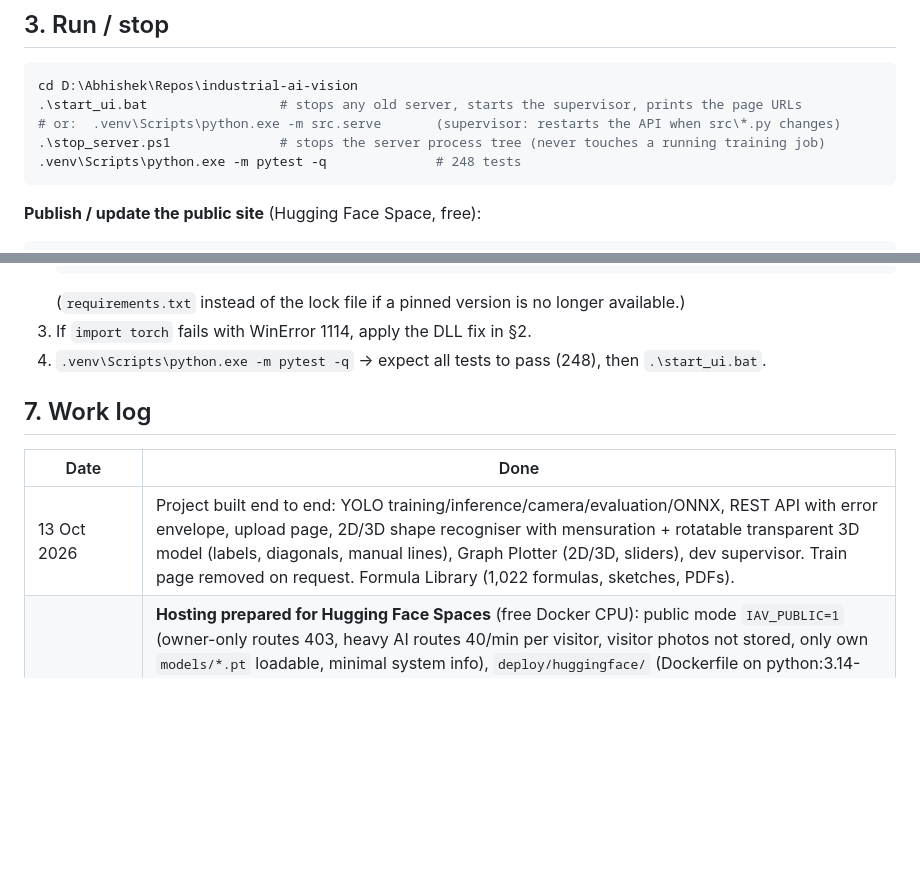
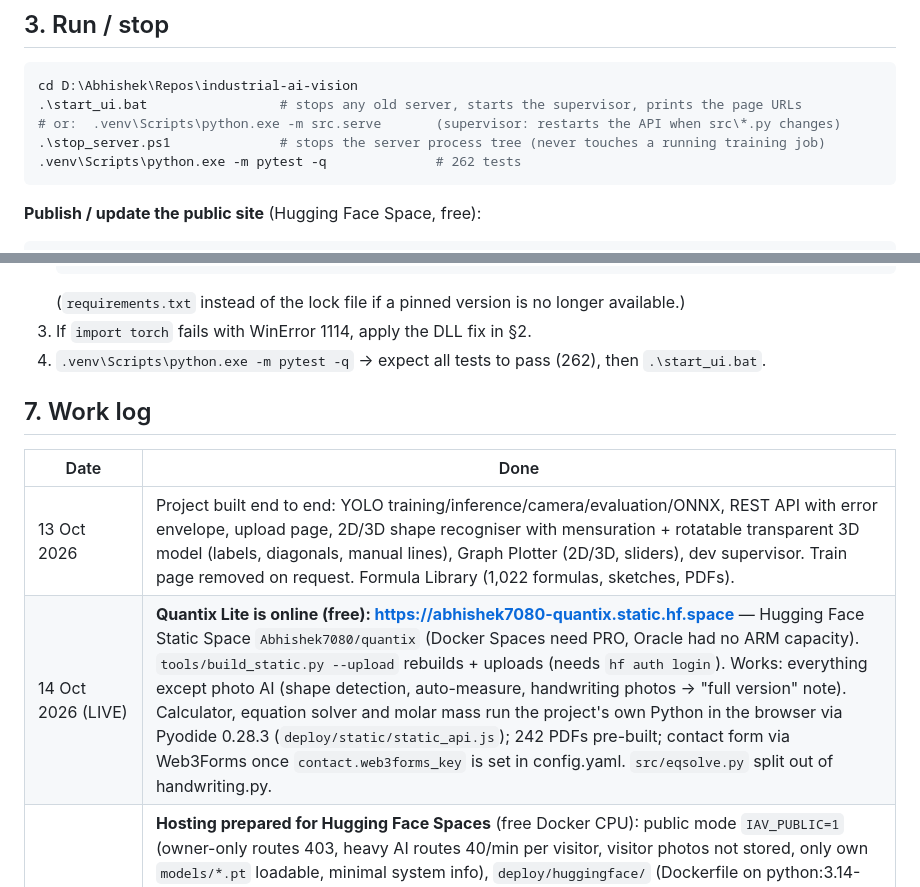
Before and after one commit to Abhishek7880/quantix-AI-powered-science-maths-lab, a Markdown page: WORKSPACE.md, 2 parts joined by grey strips. Drawn GitHub-style; blank space fills up the shorter version.

Commit message:
WORKSPACE: Quantix Lite is live on Hugging Face
Co-Authored-By: Claude Opus 5.5 <noreply@anthropic.com>

````diff
--- a/WORKSPACE.md
+++ b/WORKSPACE.md
@@ -52,7 +52,7 @@ cd D:\Abhishek\Repos\industrial-ai-vision
 .\start_ui.bat                 # stops any old server, starts the supervisor, prints the page URLs
 # or:  .venv\Scripts\python.exe -m src.serve       (supervisor: restarts the API when src\*.py changes)
 .\stop_server.ps1              # stops the server process tree (never touches a running training job)
-.venv\Scripts\python.exe -m pytest -q              # 248 tests
+.venv\Scripts\python.exe -m pytest -q              # 262 tests
 ```
 
 **Publish / update the public site** (Hugging Face Space, free):
@@ -161,13 +161,14 @@ Keep at least one copy off this disk (pen drive / cloud) — a backup on the sam
    ```
    (`requirements.txt` instead of the lock file if a pinned version is no longer available.)
 3. If `import torch` fails with WinError 1114, apply the DLL fix in §2.
-4. `.venv\Scripts\python.exe -m pytest -q` → expect all tests to pass (248), then `.\start_ui.bat`.
+4. `.venv\Scripts\python.exe -m pytest -q` → expect all tests to pass (262), then `.\start_ui.bat`.
 
 ## 7. Work log
 
 | Date | Done |
 |---|---|
 | 13 Oct 2026 | Project built end to end: YOLO training/inference/camera/evaluation/ONNX, REST API with error envelope, upload page, 2D/3D shape recogniser with mensuration + rotatable transparent 3D model (labels, diagonals, manual lines), Graph Plotter (2D/3D, sliders), dev supervisor. Train page removed on request. Formula Library (1,022 formulas, sketches, PDFs). |
+| 14 Oct 2026 (LIVE) | **Quantix Lite is online (free): https://abhishek7080-quantix.static.hf.space** — Hugging Face Static Space `Abhishek7080/quantix` (Docker Spaces need PRO, Oracle had no ARM capacity). `tools/build_static.py --upload` rebuilds + uploads (needs `hf auth login`). Works: everything except photo AI (shape detection, auto-measure, handwriting photos → "full version" note). Calculator, equation solver and molar mass run the project's own Python in the browser via Pyodide 0.28.3 (`deploy/static/static_api.js`); 242 PDFs pre-built; contact form via Web3Forms once `contact.web3forms_key` is set in config.yaml. `src/eqsolve.py` split out of handwriting.py. |
 | 14 Oct 2026 (deploy + signature) | **Hosting prepared for Hugging Face Spaces** (free Docker CPU): public mode `IAV_PUBLIC=1` (owner-only routes 403, heavy AI routes 40/min per visitor, visitor photos not stored, only own `models/*.pt` loadable, minimal system info), `deploy/huggingface/` (Dockerfile on python:3.14-slim + CPU torch, pinned `requirements-deploy.txt`, Space README), `tools/deploy_space.py` (builds `D:\Abhishek\Deploy\quantix-space`, refuses to publish private values, uploads with `huggingface_hub`, sets Space secrets IAV_ADMIN_TOKEN / IAV_SMTP_USER / IAV_SMTP_PASSWORD / IAV_NOTIFY_TO and variable IAV_INBOX_URL; Space admin key saved in `secrets/space_admin_key.txt`). Image built and smoke-tested locally in Docker (all pages, prediction 3.8 s, measure, handwriting, EN/HI PDFs, calculator, contact + inbox). **Footer signature** on every page: "Designed & built by *Abhishek Yadav*" (handwriting font, writes itself once) + title, email, phone from `author:` in config.yaml (email/phone inserted by script, not in page source); `<meta name="author">`. |
 | 14 Oct 2026 (social) | Social-media links: `social:` in config.yaml (GitHub, LinkedIn, YouTube set; Instagram, X, Facebook, Threads, Telegram, WhatsApp, Discord ready) → brand icons in the footer of every page + "Follow us" on the Contact page (EN/हिन्दी). `src/social.py` accepts a URL or username, publishes only https links to that platform's own domain, strips share trackers (?si=, ?utm_…); `GET /api/v1/social` re-reads config.yaml, so edits show on refresh. Icons: `src/web/social_icons.js` (Simple Icons, CC0). Footer stacks on phones. |
 | 14 Oct 2026 (keyboard) | Full keyboard access, audited page by page with an automated Tab-through: shared focus ring + "Skip to content" (EN/हिन्दी) on every page, Measure canvas cross-hair (arrows / Enter / Shift+Enter / Ctrl+arrows), formula cells copy with Enter, home result images open the lightbox with Enter and focus returns on Esc, Solver symbol menu takes focus + arrow keys + Esc back to the symbol. |
````
Also changed, not shown: other parts of WORKSPACE.md (+1 -1 lines).
